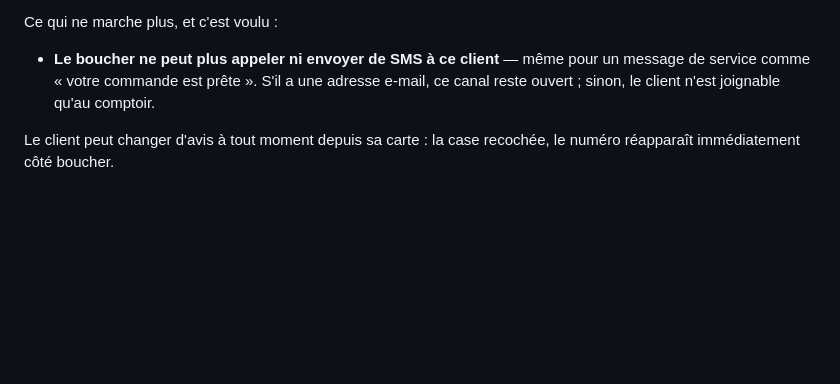
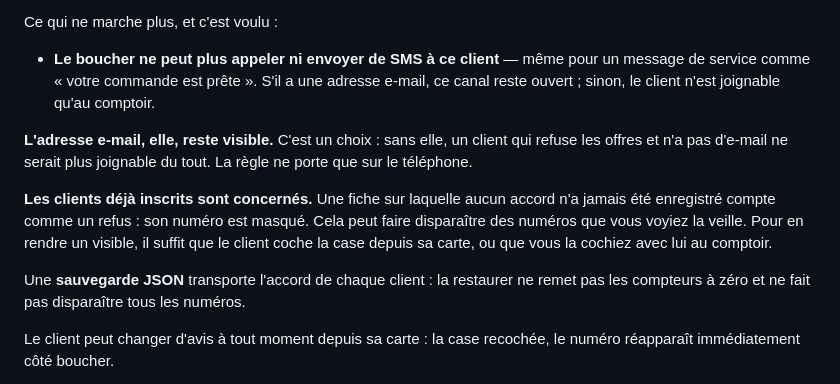
Before and after one commit to vatmart3/carte-de-fid-lit-, a Markdown page: DEPLOIEMENT.md, the part around the change. Drawn GitHub-style; blank space fills up the shorter version.

Commit message:
Verrouiller par des essais les deux règles décidées sur le numéro masqué
Deux points tranchés par le boucher, jusqu'ici tenus par le hasard du code
plutôt que par une vérification : l'e-mail reste visible pour un client qui
refuse les offres, et les fiches déjà inscrites sans accord enregistré sont
concernées par le masquage.

- L'e-mail reste montré sur la fiche et dans l'export, et un message de
  service part toujours par ce canal : sans lui, un client qui refuse et n'a
  pas d'e-mail ne serait plus joignable du tout.
- Une sauvegarde JSON transporte l'accord de chacun. C'était le risque de la
  seconde règle : une restauration qui aurait remis les accords à zéro aurait
  fait disparaître tous les numéros d'un coup. Vérifié, ce n'est pas le cas.

Le guide dit les deux règles et leur conséquence.

Vérifié : 4 essais de plus dans ttel, dont l'export relu depuis le fichier
réellement téléchargé.

Co-Authored-By: Claude Opus 5 <noreply@anthropic.com>
Claude-Session: https://claude.ai/code/session_015sZEFXdssUPiYLvZJPGxHc

```diff
--- a/DEPLOIEMENT.md
+++ b/DEPLOIEMENT.md
@@ -781,6 +781,19 @@ Ce qui ne marche plus, et c'est voulu :
   adresse e-mail, ce canal reste ouvert ; sinon, le client n'est joignable
   qu'au comptoir.
 
+**L'adresse e-mail, elle, reste visible.** C'est un choix : sans elle, un
+client qui refuse les offres et n'a pas d'e-mail ne serait plus joignable du
+tout. La règle ne porte que sur le téléphone.
+
+**Les clients déjà inscrits sont concernés.** Une fiche sur laquelle aucun
+accord n'a jamais été enregistré compte comme un refus : son numéro est
+masqué. Cela peut faire disparaître des numéros que vous voyiez la veille.
+Pour en rendre un visible, il suffit que le client coche la case depuis sa
+carte, ou que vous la cochiez avec lui au comptoir.
+
+Une **sauvegarde JSON** transporte l'accord de chaque client : la restaurer ne
+remet pas les compteurs à zéro et ne fait pas disparaître tous les numéros.
+
 Le client peut changer d'avis à tout moment depuis sa carte : la case
 recochée, le numéro réapparaît immédiatement côté boucher.
 
```
